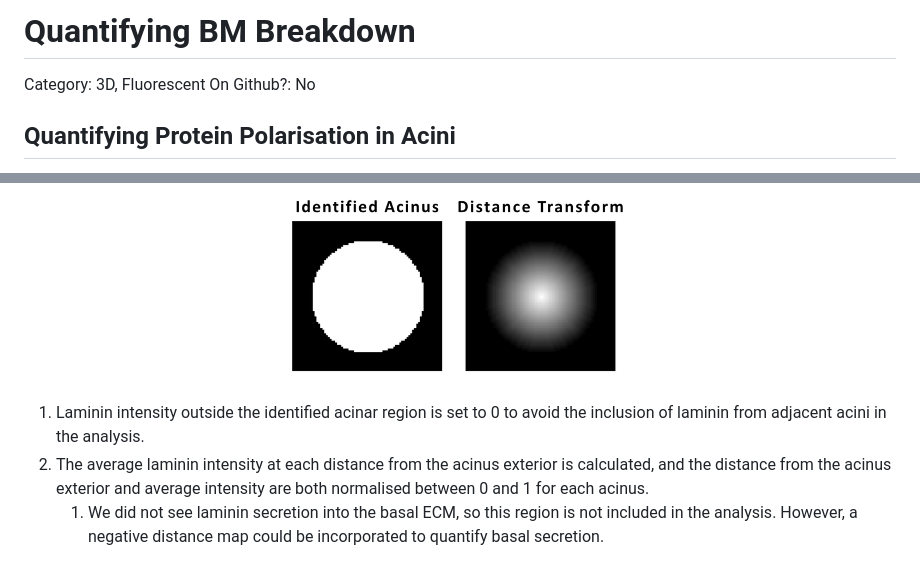
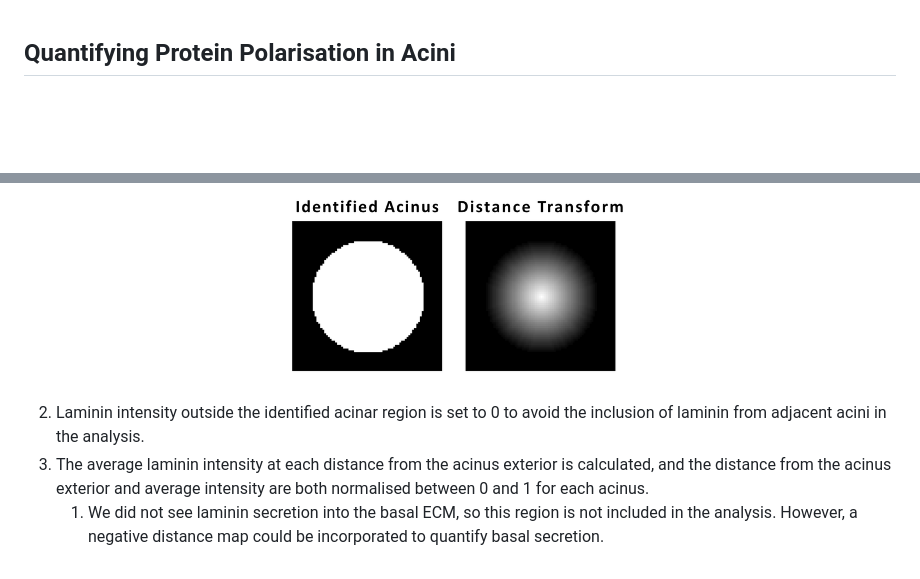
Before and after one commit to isobelth/image_quantification, a Markdown page: Quantification_of_Basement_Membrane_Disorganisation_in_Acini/Quantifying_Protein_Polarisation_in_Acini_README.md, 2 parts joined by grey strips. Drawn GitHub-style; blank space fills up the shorter version.

```diff
--- a/Quantification_of_Basement_Membrane_Disorganisation_in_Acini/Quantifying_Protein_Polarisation_in_Acini_README.md
+++ b/Quantification_of_Basement_Membrane_Disorganisation_in_Acini/Quantifying_Protein_Polarisation_in_Acini_README.md
@@ -1,8 +1,3 @@
-# Quantifying BM Breakdown
-
-Category: 3D, Fluorescent
-On Github?: No
-
 ## Quantifying Protein Polarisation in Acini
 
 This code was developed to quantify the distribution of a basement membrane protein (laminin) from the exterior of an acinar cellular aggregate and show loss of polarisation in certain experimental conditions. However, it can be used to quantify the distribution of any intensity image compared to a cellular aggregate.
@@ -25,6 +20,6 @@ The most extreme phenotypic differences can be characterised using the below pro
 
 ![images/image2.png](images/image2.png)
 
-1. Laminin intensity outside the identified acinar region is set to 0 to avoid the inclusion of laminin from adjacent acini in the analysis.
-2. The average laminin intensity at each distance from the acinus exterior is calculated, and the distance from the acinus exterior and average intensity are both normalised between 0 and 1 for each acinus.
+2. Laminin intensity outside the identified acinar region is set to 0 to avoid the inclusion of laminin from adjacent acini in the analysis.
+3. The average laminin intensity at each distance from the acinus exterior is calculated, and the distance from the acinus exterior and average intensity are both normalised between 0 and 1 for each acinus.
     1. We did not see laminin secretion into the basal ECM, so this region is not included in the analysis. However, a negative distance map could be incorporated to quantify basal secretion.
```
Also changed, not shown: CD7_Tracking_Cells_in_Acini_Timelapse/CD7_Tracking_Cells_in_Acini_Timelapse_README.md (+4 -6 lines), Segmentation_of_Acini_Cells_and_Organelles_from_3D_Fluorescent_Stacks/Segmentation_of_Acini_Cells_and_Organelles_README.md (+0 -8 lines), Segmentation_of_Acini_in_Grayscale_Images/Identifying Acini in Grayscale Images 1d6551d58a2c8027b8b7e33e70325c3d.md (added, +28 -0 lines), CD7_Tracking_Cells_in_Acini_Timelapse/images/image8.png (added), 3 other files.
